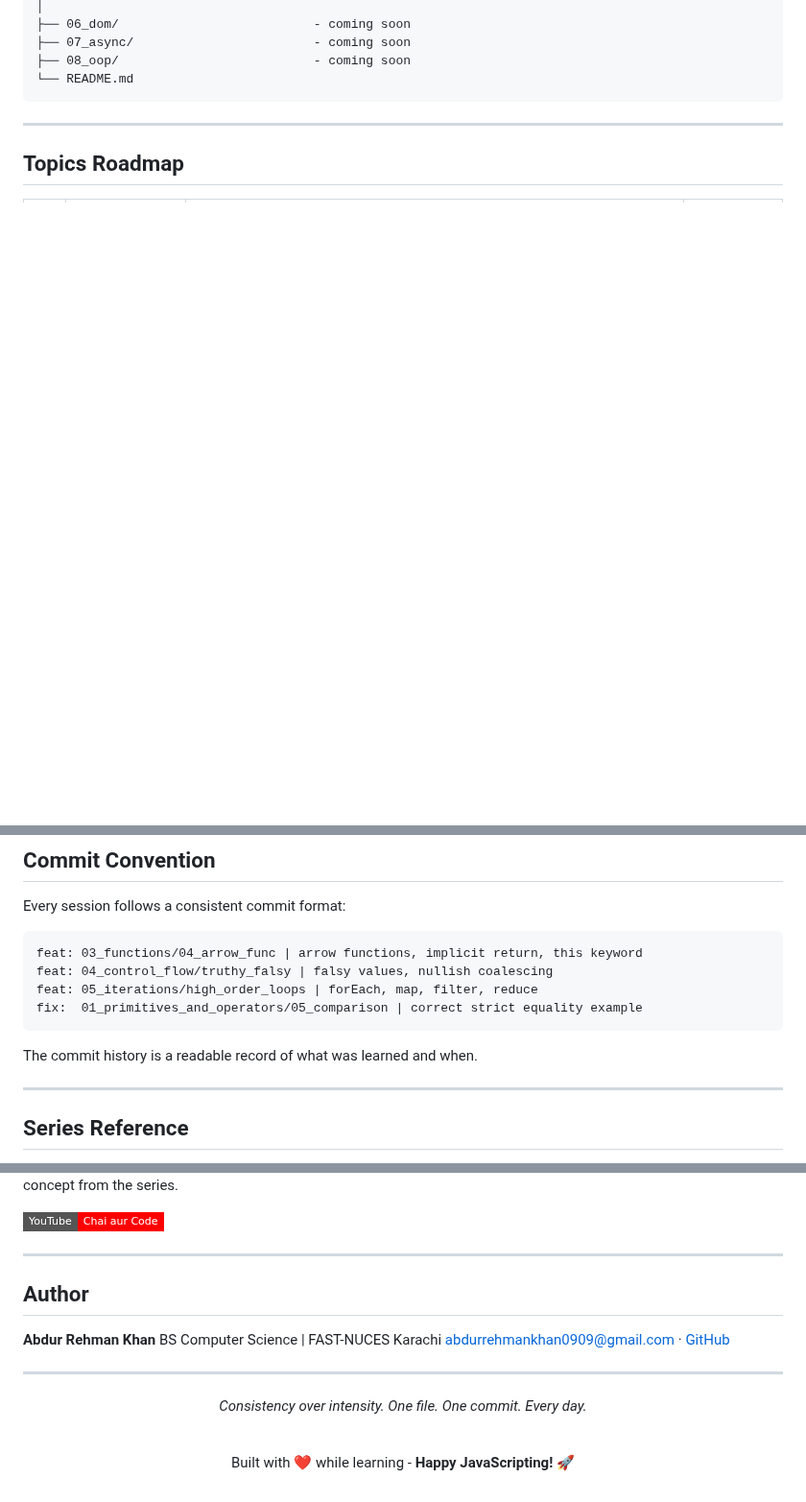
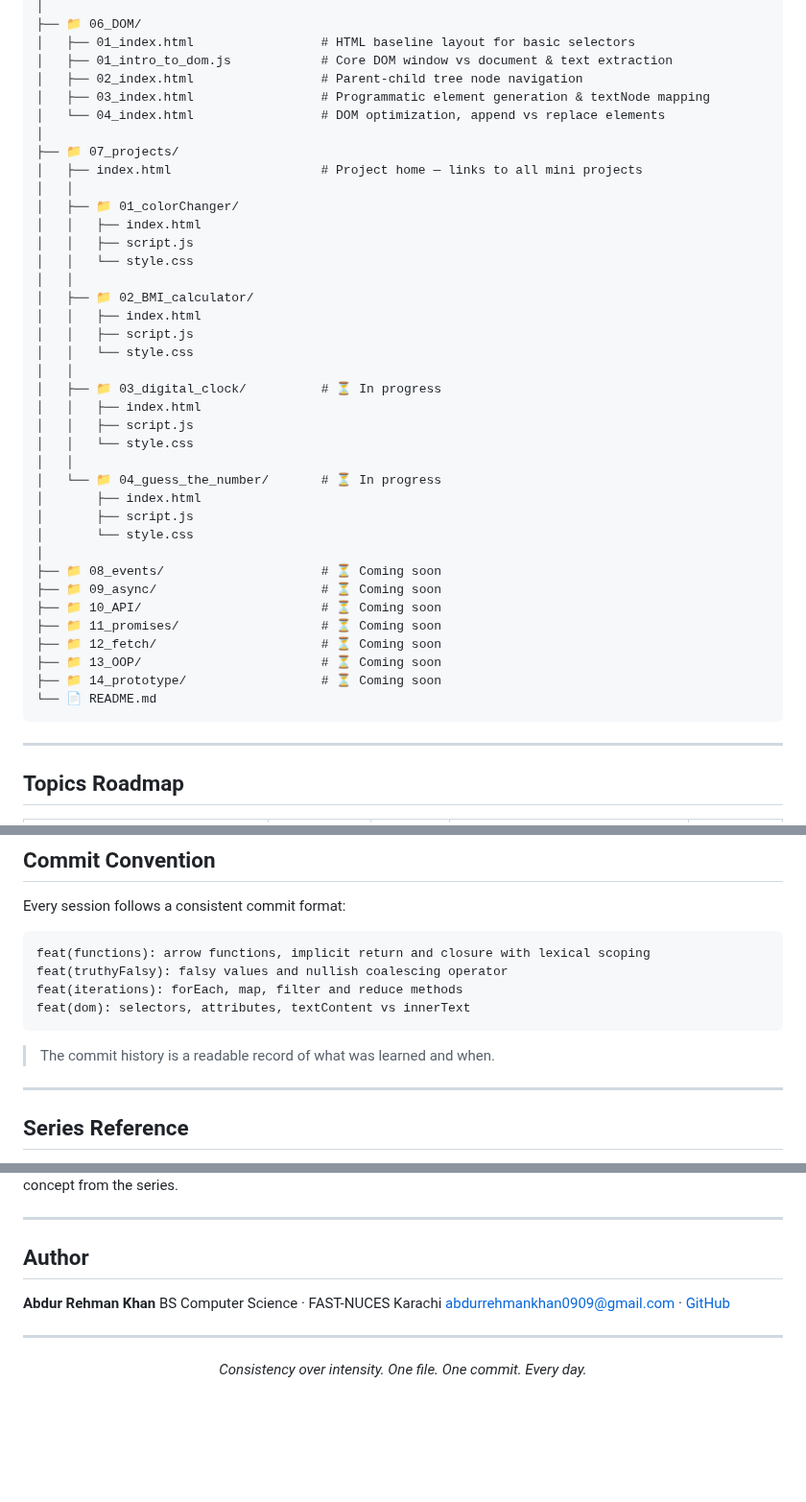
Before and after one commit to AbdurRehmanKhan-ARK/JavaScript-Tutorials, a Markdown page: README.md, 3 parts joined by grey strips. Shown at 96% size. Rendered like a GitHub page; badges without logos; blank space fills up the shorter version.

Commit message:
docs(readme): update roadmap table to match folder structure and add project home page

````diff
--- a/README.md
+++ b/README.md
@@ -69,8 +69,42 @@ JavaScript-Tutorials/
 │
-├── 06_dom/                          - coming soon
-├── 07_async/                        - coming soon
-├── 08_oop/                          - coming soon
-└── README.md
+├── 📁 06_DOM/
+│   ├── 01_index.html                 # HTML baseline layout for basic selectors
+│   ├── 01_intro_to_dom.js            # Core DOM window vs document & text extraction
+│   ├── 02_index.html                 # Parent-child tree node navigation
+│   ├── 03_index.html                 # Programmatic element generation & textNode mapping
+│   └── 04_index.html                 # DOM optimization, append vs replace elements
+│
+├── 📁 07_projects/
+│   ├── index.html                    # Project home — links to all mini projects
+│   │
+│   ├── 📁 01_colorChanger/
+│   │   ├── index.html
+│   │   ├── script.js
+│   │   └── style.css
+│   │
+│   ├── 📁 02_BMI_calculator/
+│   │   ├── index.html
+│   │   ├── script.js
+│   │   └── style.css
+│   │
+│   ├── 📁 03_digital_clock/          # ⏳ In progress
+│   │   ├── index.html
+│   │   ├── script.js
+│   │   └── style.css
+│   │
+│   └── 📁 04_guess_the_number/       # ⏳ In progress
+│       ├── index.html
+│       ├── script.js
+│       └── style.css
+│
+├── 📁 08_events/                     # ⏳ Coming soon
+├── 📁 09_async/                      # ⏳ Coming soon
+├── 📁 10_API/                        # ⏳ Coming soon
+├── 📁 11_promises/                   # ⏳ Coming soon
+├── 📁 12_fetch/                      # ⏳ Coming soon
+├── 📁 13_OOP/                        # ⏳ Coming soon
+├── 📁 14_prototype/                  # ⏳ Coming soon
+└── 📄 README.md
 ```
 
 ---
@@ -115,13 +154,13 @@ No dependencies. No setup. Just Node and a terminal.
 Every session follows a consistent commit format:
 
 ```
-feat: 03_functions/04_arrow_func | arrow functions, implicit return, this keyword
-feat: 04_control_flow/truthy_falsy | falsy values, nullish coalescing
-feat: 05_iterations/high_order_loops | forEach, map, filter, reduce
-fix:  01_primitives_and_operators/05_comparison | correct strict equality example
+feat(functions): arrow functions, implicit return and closure with lexical scoping
+feat(truthyFalsy): falsy values and nullish coalescing operator
+feat(iterations): forEach, map, filter and reduce methods
+feat(dom): selectors, attributes, textContent vs innerText
 ```
 
-The commit history is a readable record of what was learned and when.
+> The commit history is a readable record of what was learned and when.
 
 ---
 
@@ -131,23 +170,17 @@ This repository follows the **JavaScript series by Chai aur Code** on YouTube.
 Each file corresponds to a video or concept from the series.
-
-[![Chai aur Code](https://img.shields.io/badge/YouTube-Chai%20aur%20Code-FF0000?style=flat-square&logo=youtube&logoColor=white)](https://www.youtube.com/@chaiaurcode)
 
 ---
 
 ## Author
 
 **Abdur Rehman Khan**
-BS Computer Science | FAST-NUCES Karachi
-[abdurrehmankhan0909@gmail.com](mailto:abdurrehmankhan0909@gmail.com) · [GitHub](https://github.com/AbdurRehmanKhan-ARK)
+BS Computer Science · FAST-NUCES Karachi
+abdurrehmankhan0909@gmail.com · [GitHub](https://github.com/AbdurRehmanKhan-ARK)
 
 ---
 
 <div align="center">
 
-*Consistency over intensity. One file. One commit. Every day.*
-
-<br/>
-
-Built with ❤️ while learning - **Happy JavaScripting!** 🚀
+_Consistency over intensity. One file. One commit. Every day._
 
 </div>
````
Also changed, not shown: other parts of README.md (+54 -49 lines).
